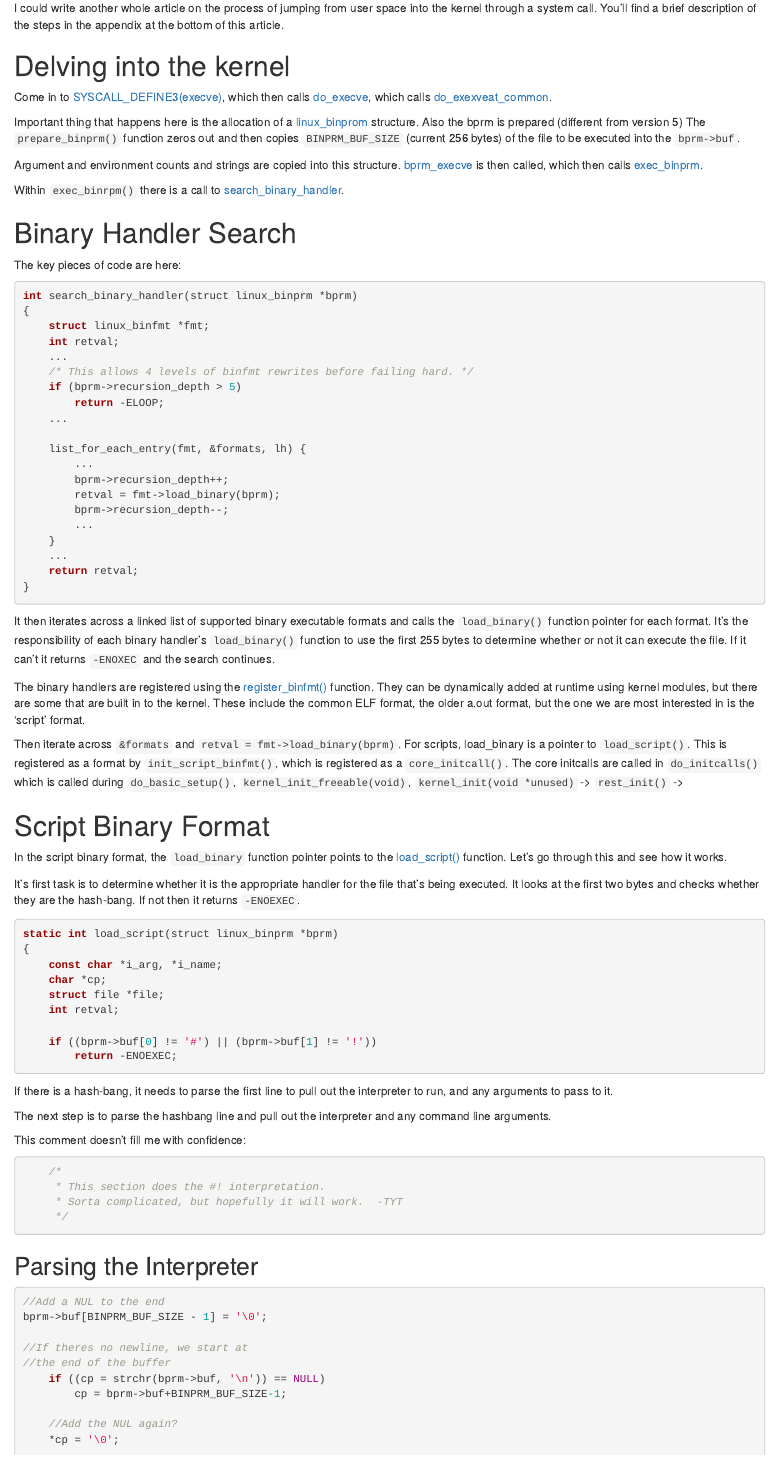
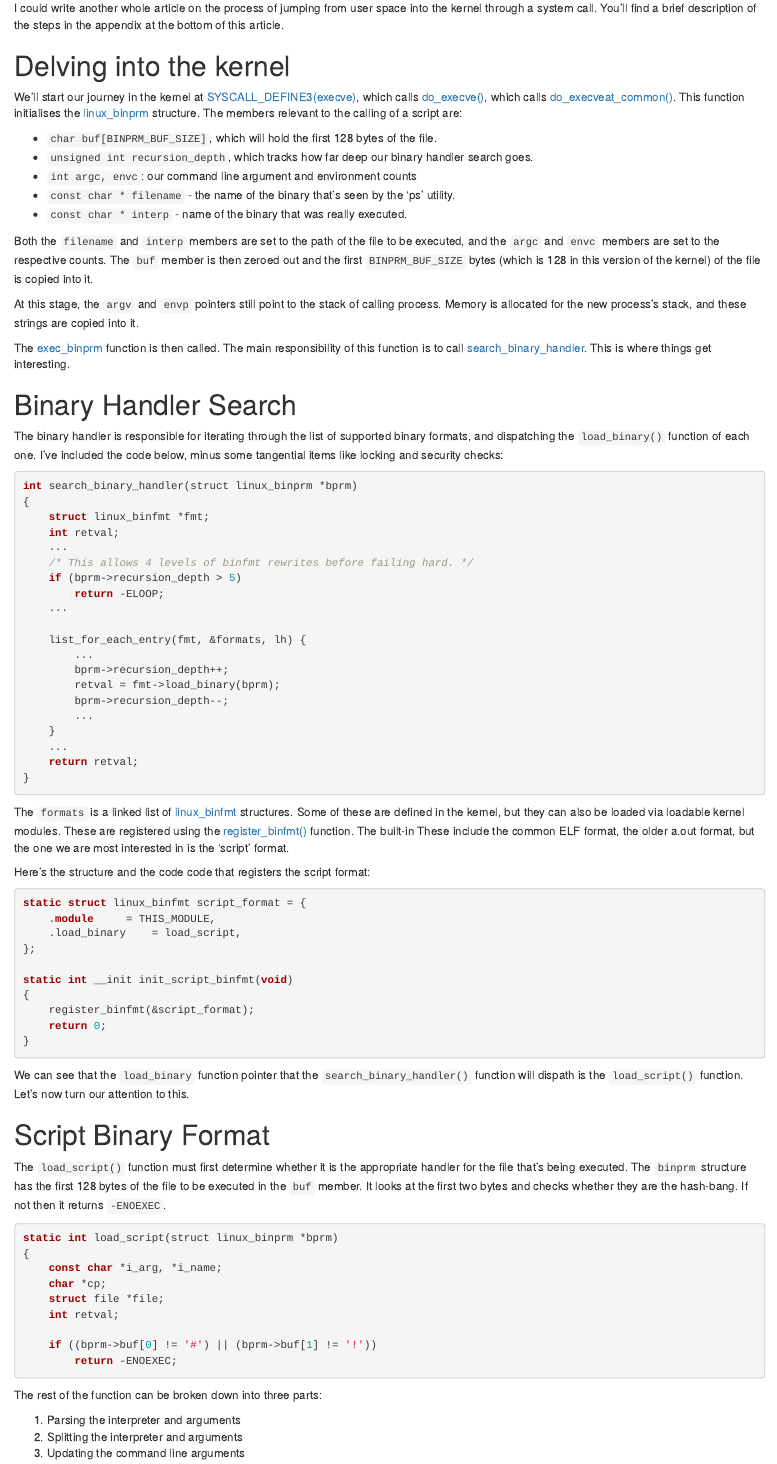
Before and after one commit to gregfoletta/Articles, an R Markdown document (content/post/2021-04-19-what-the/index.Rmarkdown): the page in a window 1100 px wide, from 1580 px down. Rendered offline with R 4.5, knitr and Pandoc, with nearby package versions.

Commit message:
New draft

````diff
--- a/content/post/2021-04-19-what-the/index.Rmarkdown
+++ b/content/post/2021-04-19-what-the/index.Rmarkdown
@@ -83,19 +83,23 @@ I could write another whole article on the process of jumping from user space in
 
 # Delving into the kernel
 
-Come in to [SYSCALL_DEFINE3(execve)](https://elixir.bootlin.com/linux/v4.15/source/fs/exec.c#L1923), which then calls [do_execve](https://elixir.bootlin.com/linux/v4.15/source/fs/exec.c#L1841), which calls [do_exexveat_common](https://elixir.bootlin.com/linux/v4.15/C/ident/do_execveat_common).
+We'll start our journey in the kernel at [SYSCALL_DEFINE3(execve)](https://elixir.bootlin.com/linux/v4.15/source/fs/exec.c#L1923), which calls [do_execve()](https://elixir.bootlin.com/linux/v4.15/source/fs/exec.c#L1841), which calls [do_execveat_common()](https://elixir.bootlin.com/linux/v4.15/source/fs/exec.c#L1694). This function initialises the [linux_binprm](https://elixir.bootlin.com/linux/v4.15/source/include/linux/binfmts.h#L17) structure. The members relevant to the calling of a script are:
 
-Important thing that happens here is the allocation of a [linux_binprom](https://elixir.bootlin.com/linux/latest/source/include/linux/binfmts.h#L17) structure. Also the bprm is prepared (different from version 5)
-The `prepare_binprm()` function zeros out and then copies `BINPRM_BUF_SIZE` (current 256 bytes) of the file to be executed into the `bprm->buf`.
+- `char buf[BINPRM_BUF_SIZE]`, which will hold the first 128 bytes of the file.
+- `unsigned int recursion_depth`, which tracks how far deep our binary handler search goes.
+- `int argc, envc`: our command line argument and environment counts
+- `const char * filename` - the name of the binary that's seen by the 'ps' utility.
+- `const char * interp` - name of the binary that was really executed.
 
-Argument and environment counts and strings are copied into this structure. [bprm_execve](https://elixir.bootlin.com/linux/latest/source/fs/exec.c#L1792) is then called, which then calls [exec_binprm](https://elixir.bootlin.com/linux/v4.15/source/fs/exec.c#L1669).
+Both the `filename` and `interp` members are set to the path of the file to be executed, and the `argc` and `envc` members are set to the respective counts. The `buf` member is then zeroed out and the first `BINPRM_BUF_SIZE` bytes (which is 128 in this version of the kernel) of the file is copied into it.
 
-Within `exec_binrpm()` there is a call to [search_binary_handler](https://elixir.bootlin.com/linux/v4.15/source/fs/exec.c#L1616).
+At this stage, the `argv` and `envp` pointers still point to the stack of calling process. Memory is allocated for the new process's stack, and these strings are copied into it.
+
+The [exec_binprm](https://elixir.bootlin.com/linux/v4.15/source/fs/exec.c#L1669) function is then called. The main responsibility of this function is to call [search_binary_handler](https://elixir.bootlin.com/linux/v4.15/source/fs/exec.c#L1616). This is where things get interesting.
 
 # Binary Handler Search
 
-
-The key pieces of code are here:
+The binary handler is responsible for iterating through the list of supported binary formats, and dispatching the `load_binary()` function of each one. I've included the code below, minus some tangential items like locking and security checks:
 
 ```c
 int search_binary_handler(struct linux_binprm *bprm)
@@ -120,18 +124,29 @@ int search_binary_handler(struct linux_binprm *bprm)
 }
 ```
 
- It then iterates across a linked list of supported binary executable formats and calls the `load_binary()` function pointer for each format. It's the responsibility of each binary handler's `load_binary()` function to use the first 255 bytes to determine whether or not it can execute the file. If it can't it returns `-ENOXEC` and the search continues.
+The `formats` is a linked list of [linux_binfmt](https://elixir.bootlin.com/linux/v4.15/source/include/linux/binfmts.h#L92) structures. Some of these are defined in the kernel, but they can also be loaded via loadable kernel modules. These are registered using the [register_binfmt()](https://elixir.bootlin.com/linux/v4.15/C/ident/register_binfmt) function. The built-in These include the common ELF format, the older a.out format, but the one we are most interested in is the 'script' format.
 
-The binary handlers are registered using the [register_binfmt()](https://elixir.bootlin.com/linux/v4.15/C/ident/register_binfmt) function. They can be dynamically added at runtime using kernel modules, but there are some that are built in to the kernel. These include the common ELF format, the older a.out format, but the one we are most interested in is the 'script' format.
+Here's the structure and the code code that registers the script format:
 
+```c
+static struct linux_binfmt script_format = {
+	.module		= THIS_MODULE,
+	.load_binary	= load_script,
+};
 
-Then iterate across `&formats` and `retval = fmt->load_binary(bprm)`. For scripts, load_binary is a pointer to `load_script()`. This is registered as a format by `init_script_binfmt()`, which is registered as a `core_initcall()`. The core initcalls are called in `do_initcalls()` which is called during `do_basic_setup()`, `kernel_init_freeable(void)`, `kernel_init(void *unused)` -> `rest_init()` ->
+static int __init init_script_binfmt(void)
+{
+	register_binfmt(&script_format);
+	return 0;
+}
+```
+
+We can see that the `load_binary` function pointer that the `search_binary_handler()` function will dispath is the `load_script()` function. Let's now turn our attention to this.
+
 
 # Script Binary Format
 
-In the script binary format, the `load_binary` function pointer points to the [load_script()](https://elixir.bootlin.com/linux/v4.15/source/fs/binfmt_script.c#L17) function. Let's go through this and see how it works.
-
-It's first task is to determine whether it is the appropriate handler for the file that's being executed. It looks at the first two bytes and checks whether they are the hash-bang. If not then it returns `-ENOEXEC`.
+The `load_script()` function must first determine whether it is the appropriate handler for the file that's being executed. The `binprm` structure has the first 128 bytes of the file to be executed in the `buf` member. It looks at the first two bytes and checks whether they are the hash-bang. If not then it returns `-ENOEXEC`.
 
 ```c
 static int load_script(struct linux_binprm *bprm)
@@ -145,25 +160,18 @@ static int load_script(struct linux_binprm *bprm)
 		return -ENOEXEC;
 ```
 
-If there is a hash-bang, it needs to parse the first line to pull out the interpreter to run, and any arguments to pass to it.
+The rest of the function can be broken down into three parts:
 
-The next step is to parse the hashbang line and pull out the interpreter and any command line arguments.
+1. Parsing the interpreter and arguments
+1. Splitting the interpreter and arguments
+1. Updating the command line arguments
 
-This comment doesn't fill me with confidence:
+
+## Parsing the Interpreter & Arguments
+
+At this point the function knows it's a script, so now it has to extract the interpreter and any arguments out of the 128 byte buffer. I've commented each line of this processes below:
 
 ```c
-	/*
-	 * This section does the #! interpretation.
-	 * Sorta complicated, but hopefully it will work.  -TYT
-	 */
-```
-
-## Parsing the Interpreter
-
-
-```c
-//Add a NUL to the end
+//Add a NUL to the end so the string is NUL terminated.
 bprm->buf[BINPRM_BUF_SIZE - 1] = '\0';
 
-//If theres no newline, we start at
-//the end of the buffer
@@ -170,4 +181,3 @@ bprm->buf[BINPRM_BUF_SIZE - 1] = '\0';
 	if ((cp = strchr(bprm->buf, '\n')) == NULL)
 		cp = bprm->buf+BINPRM_BUF_SIZE-1;
 
-	//Add the NUL again?
````
Also changed, not shown: content/post/2021-04-19-what-the/index.Rmarkdown (55 more changed lines), 2 other files. Lines whose indentation alone changed are shown as unchanged.
